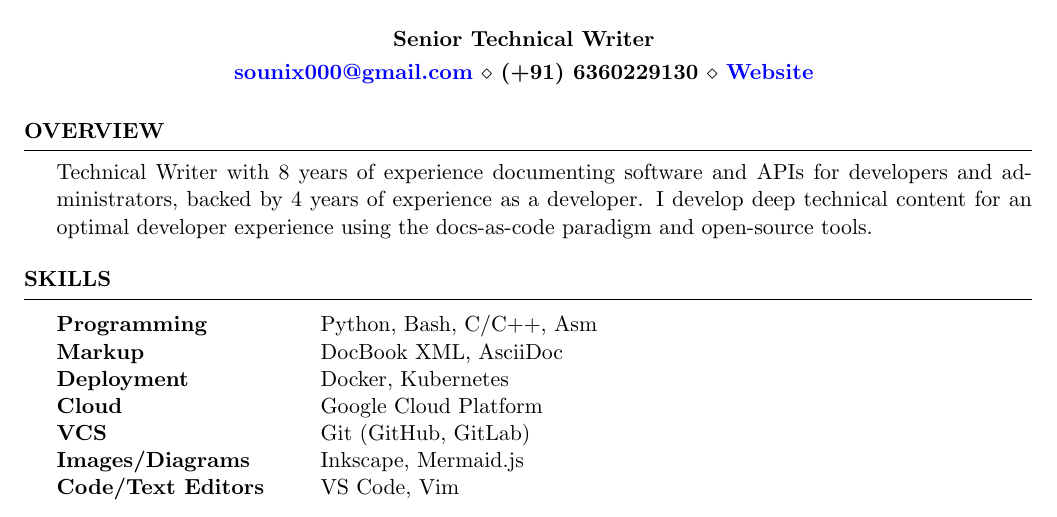
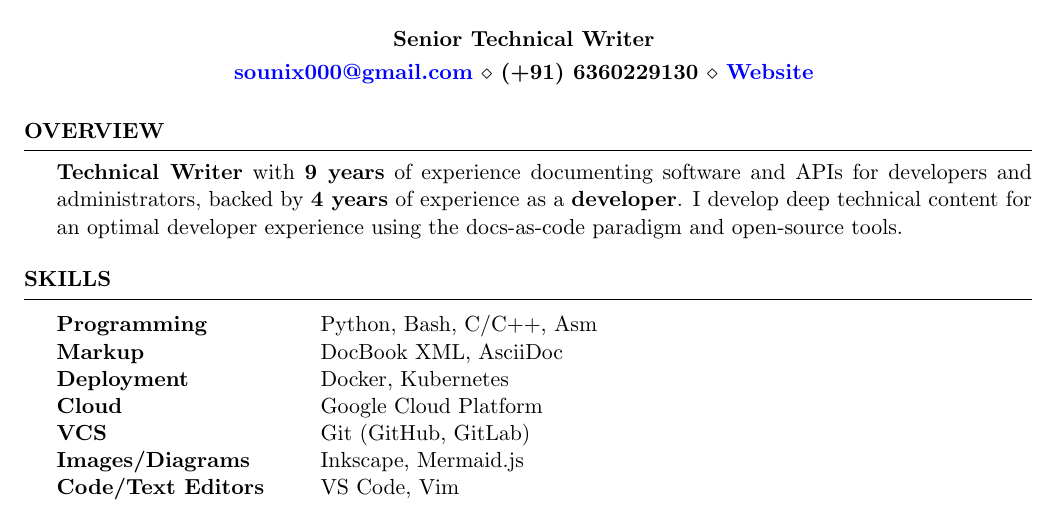
Before and after one commit to sounix000/cv-resume, a LaTeX CV (technical_writer_souvik_sarkar.tex): part of page 1 of 2, cut so that both start at the same text. Compiled offline with pdfLaTeX.

Commit message:
Add files via upload

```diff
--- a/technical_writer_souvik_sarkar.tex
+++ b/technical_writer_souvik_sarkar.tex
@@ -40,7 +40,7 @@
 
 \name{SOUVIK SARKAR} % Your name
 \address{\bf Senior Technical Writer } % Your profession
-\address{\bf \href{mailto:sounix000@gmail.com}{sounix000@gmail.com} \\ (+91) 6360229130 \\ \href{https://sounix000.github.io}{Website} } % Your email, phone number, and portfolio
+\address{\bf \href{mailto:sounix000@gmail.com}{sounix000@gmail.com} \\ (+91) 6360229130 \\ \href{https://cuimri.com}{Website} } % Your email, phone number, and portfolio
 
 \begin{document}
 
@@ -49,7 +49,7 @@
 %------------------------------------------------------------------------------
 
 \begin{rSection}{Overview}
-Technical Writer with 8 years of experience documenting software and APIs for developers and administrators, backed by 4 years of experience as a developer. I develop deep technical content for an optimal developer experience using the docs-as-code paradigm and open-source tools.
+\textbf{Technical Writer} with \textbf{9 years} of experience documenting software and APIs for developers and administrators, backed by \textbf{4 years} of experience as a \textbf{developer}. I develop deep technical content for an optimal developer experience using the docs-as-code paradigm and open-source tools.
 \end{rSection}
 
 %------------------------------------------------------------------------------
```
Also changed, not shown: technical_writer_souvik_sarkar.pdf.
